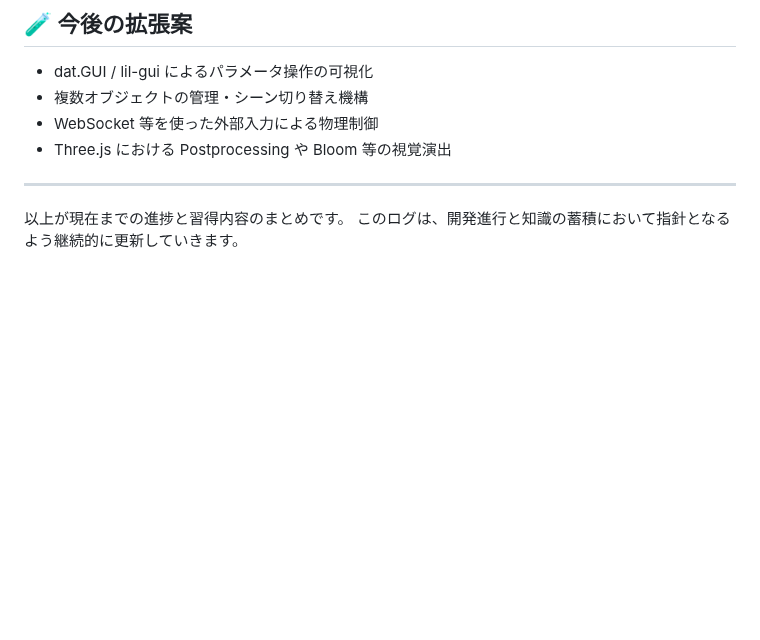
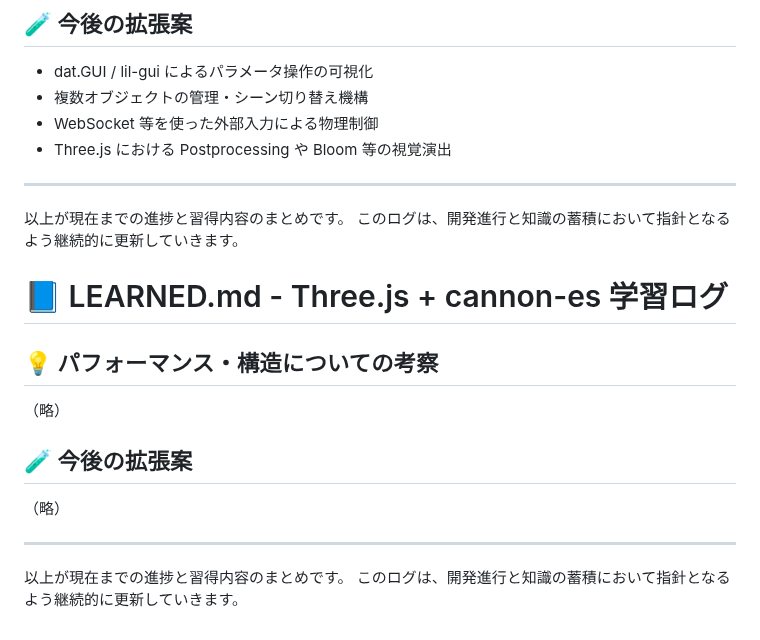
Before and after one commit to koko812/my-three-app, a Markdown page: LEARNED.md, the part around one of its changes. Drawn GitHub-style; blank space fills up the shorter version.

```diff
--- a/LEARNED.md
+++ b/LEARNED.md
@@ -88,3 +141,20 @@
 
 以上が現在までの進捗と習得内容のまとめです。
 このログは、開発進行と知識の蓄積において指針となるよう継続的に更新していきます。
+
+
+# 📘 LEARNED.md - Three.js + cannon-es 学習ログ
+
+
+## 💡 パフォーマンス・構造についての考察
+
+（略）
+
+## 🧪 今後の拡張案
+
+（略）
+
+---
+
+以上が現在までの進捗と習得内容のまとめです。
+このログは、開発進行と知識の蓄積において指針となるよう継続的に更新していきます。
```
Also changed, not shown: other parts of LEARNED.md (+53 -0 lines).
